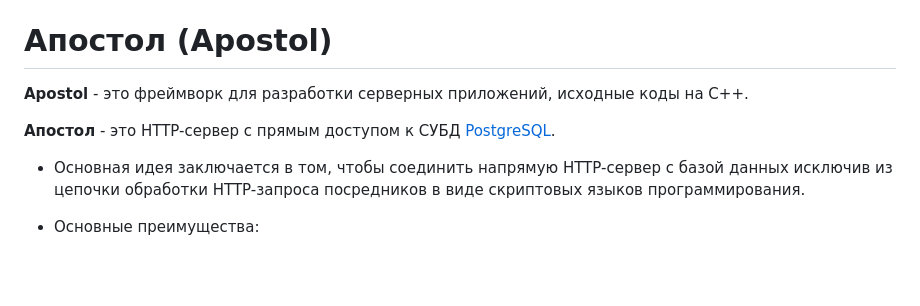
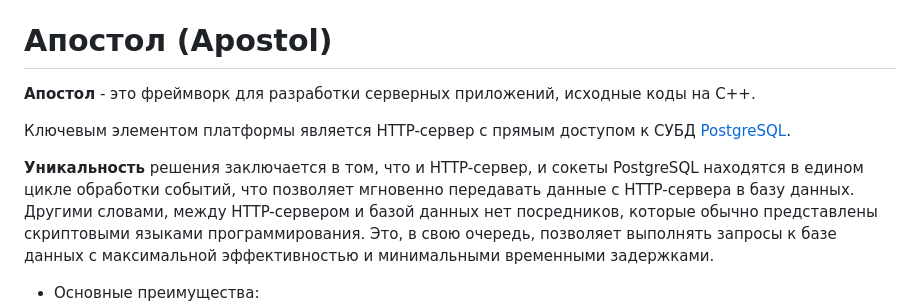
Before and after one commit to apostoldevel/apostol, a Markdown page: README.ru-RU.md, the part around the change. Rendered like a GitHub page; blank space fills up the shorter version.

```diff
--- a/README.ru-RU.md
+++ b/README.ru-RU.md
@@ -2,12 +2,11 @@
 
 # Апостол (Apostol)
 
-**Apostol** - это фреймворк для разработки серверных приложений, исходные коды на C++.
+**Апостол** - это фреймворк для разработки серверных приложений, исходные коды на C++.
 
-**Апостол** - это HTTP-сервер с прямым доступом к СУБД [PostgreSQL](https://www.postgresql.org/).
+Ключевым элементом платформы является HTTP-сервер с прямым доступом к СУБД [PostgreSQL](https://www.postgresql.org/).
 
-* Основная идея заключается в том, чтобы соединить напрямую HTTP-сервер с базой данных исключив из цепочки обработки HTTP-запроса посредников в виде скриптовых языков программирования.
-
+**Уникальность** решения заключается в том, что и HTTP-сервер, и сокеты PostgreSQL находятся в едином цикле обработки событий, что позволяет мгновенно передавать данные с HTTP-сервера в базу данных. Другими словами, между HTTP-сервером и базой данных нет посредников, которые обычно представлены скриптовыми языками программирования. Это, в свою очередь, позволяет выполнять запросы к базе данных с максимальной эффективностью и минимальными временными задержками.
 
 * Основные преимущества:
     * **Автономность**: После сборки Вы получаете полностью готовый к работе бинарный файл в виде системной службы (демона) под ОС Linux;
```
Also changed, not shown: README.md (+2 -3 lines).
